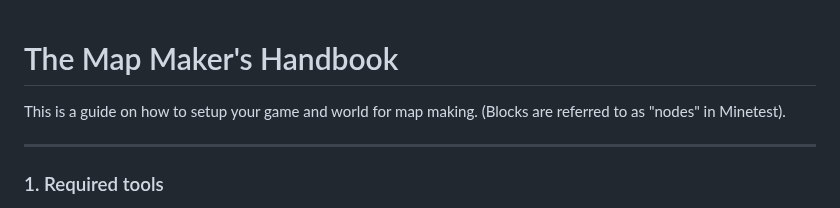
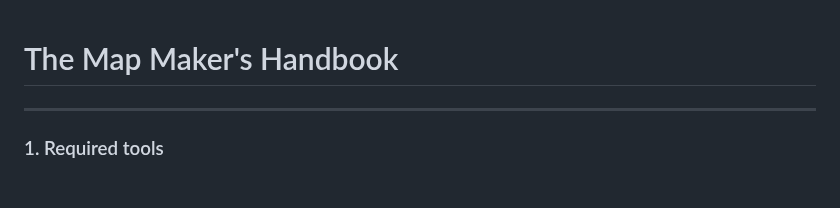
Before and after one commit to CTF-handbooks/map-maker-handbook, a Markdown page: HANDBOOK.md, the part around the change. GitHub-like rendering.

```diff
--- a/HANDBOOK.md
+++ b/HANDBOOK.md
@@ -1,6 +1,4 @@
 # The Map Maker's Handbook
-
-This is a guide on how to setup your game and world for map making. (Blocks are referred to as "nodes" in Minetest).
 
 ***
 ### 1. Required tools
```
